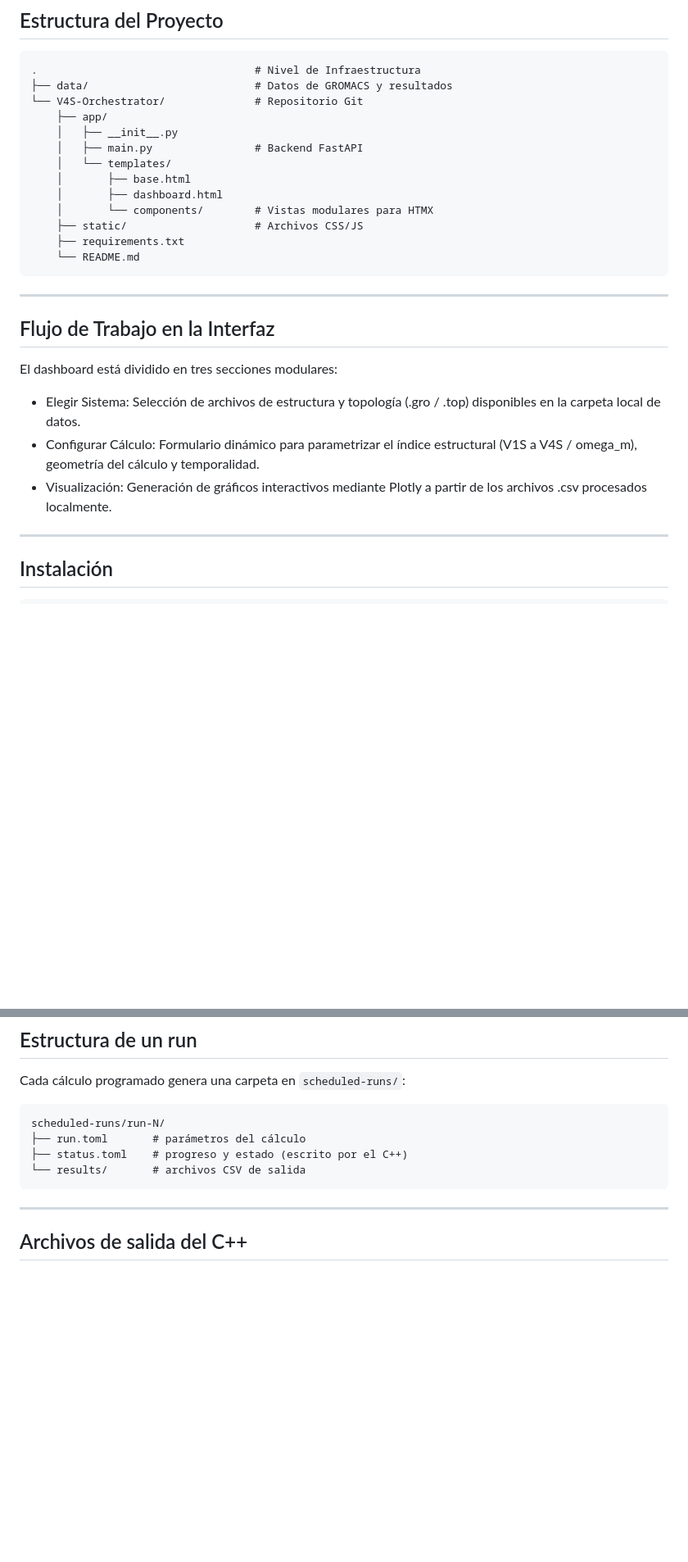
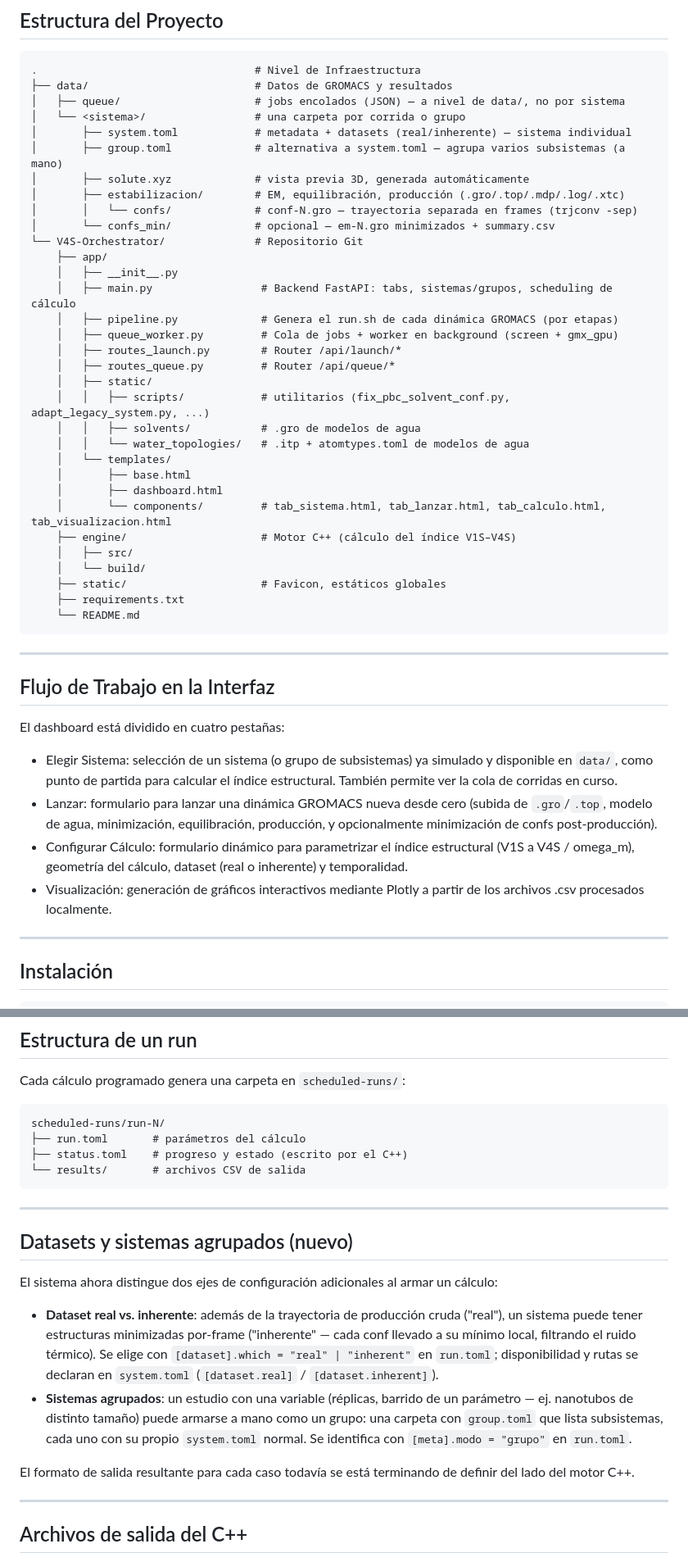
Before and after one commit to nicolas-loubet/V4S-Orchestrator, a Markdown page: README.md, 2 parts joined by grey strips. Shown at 82% size. GitHub-like rendering; blank space fills up the shorter version.

Commit message:
1.2.0: Actualizo README a formato actual

````diff
--- a/README.md
+++ b/README.md
@@ -22,15 +22,34 @@ El sistema opera bajo una arquitectura de dos capas para una ejecución local ef
 ```text
 .                                  # Nivel de Infraestructura
 ├── data/                          # Datos de GROMACS y resultados
+│   ├── queue/                     # jobs encolados (JSON) — a nivel de data/, no por sistema
+│   └── <sistema>/                 # una carpeta por corrida o grupo
+│       ├── system.toml            # metadata + datasets (real/inherente) — sistema individual
+│       ├── group.toml             # alternativa a system.toml — agrupa varios subsistemas (a mano)
+│       ├── solute.xyz             # vista previa 3D, generada automáticamente
+│       ├── estabilizacion/        # EM, equilibración, producción (.gro/.top/.mdp/.log/.xtc)
+│       │   └── confs/             # conf-N.gro — trayectoria separada en frames (trjconv -sep)
+│       └── confs_min/             # opcional — em-N.gro minimizados + summary.csv
 └── V4S-Orchestrator/              # Repositorio Git
     ├── app/
     │   ├── __init__.py
-    │   ├── main.py                # Backend FastAPI
+    │   ├── main.py                 # Backend FastAPI: tabs, sistemas/grupos, scheduling de cálculo
+    │   ├── pipeline.py             # Genera el run.sh de cada dinámica GROMACS (por etapas)
+    │   ├── queue_worker.py         # Cola de jobs + worker en background (screen + gmx_gpu)
+    │   ├── routes_launch.py        # Router /api/launch/*
+    │   ├── routes_queue.py         # Router /api/queue/*
+    │   ├── static/
+    │   │   ├── scripts/            # utilitarios (fix_pbc_solvent_conf.py, adapt_legacy_system.py, ...)
+    │   │   ├── solvents/           # .gro de modelos de agua
+    │   │   └── water_topologies/   # .itp + atomtypes.toml de modelos de agua
     │   └── templates/
     │       ├── base.html
     │       ├── dashboard.html
-    │       └── components/        # Vistas modulares para HTMX
-    ├── static/                    # Archivos CSS/JS
+    │       └── components/         # tab_sistema.html, tab_lanzar.html, tab_calculo.html, tab_visualizacion.html
+    ├── engine/                     # Motor C++ (cálculo del índice V1S–V4S)
+    │   ├── src/
+    │   └── build/
+    ├── static/                     # Favicon, estáticos globales
     ├── requirements.txt
     └── README.md
 ```
@@ -39,11 +58,12 @@ El sistema opera bajo una arquitectura de dos capas para una ejecución local ef
 
 ## Flujo de Trabajo en la Interfaz
 
-El dashboard está dividido en tres secciones modulares:
+El dashboard está dividido en cuatro pestañas:
 
-- Elegir Sistema: Selección de archivos de estructura y topología (.gro / .top) disponibles en la carpeta local de datos.
-- Configurar Cálculo: Formulario dinámico para parametrizar el índice estructural (V1S a V4S / omega_m), geometría del cálculo y temporalidad.
-- Visualización: Generación de gráficos interactivos mediante Plotly a partir de los archivos .csv procesados localmente.
+- Elegir Sistema: selección de un sistema (o grupo de subsistemas) ya simulado y disponible en `data/`, como punto de partida para calcular el índice estructural. También permite ver la cola de corridas en curso.
+- Lanzar: formulario para lanzar una dinámica GROMACS nueva desde cero (subida de `.gro`/`.top`, modelo de agua, minimización, equilibración, producción, y opcionalmente minimización de confs post-producción).
+- Configurar Cálculo: formulario dinámico para parametrizar el índice estructural (V1S a V4S / omega_m), geometría del cálculo, dataset (real o inherente) y temporalidad.
+- Visualización: generación de gráficos interactivos mediante Plotly a partir de los archivos .csv procesados localmente.
 
 ---
 
@@ -80,6 +100,17 @@ scheduled-runs/run-N/
 ├── status.toml    # progreso y estado (escrito por el C++)
 └── results/       # archivos CSV de salida
 ```
+
+---
+
+## Datasets y sistemas agrupados (nuevo)
+
+El sistema ahora distingue dos ejes de configuración adicionales al armar un cálculo:
+
+- **Dataset real vs. inherente**: además de la trayectoria de producción cruda ("real"), un sistema puede tener estructuras minimizadas por-frame ("inherente" — cada conf llevado a su mínimo local, filtrando el ruido térmico). Se elige con `[dataset].which = "real" | "inherent"` en `run.toml`; disponibilidad y rutas se declaran en `system.toml` (`[dataset.real]` / `[dataset.inherent]`).
+- **Sistemas agrupados**: un estudio con una variable (réplicas, barrido de un parámetro — ej. nanotubos de distinto tamaño) puede armarse a mano como un grupo: una carpeta con `group.toml` que lista subsistemas, cada uno con su propio `system.toml` normal. Se identifica con `[meta].modo = "grupo"` en `run.toml`.
+
+El formato de salida resultante para cada caso todavía se está terminando de definir del lado del motor C++.
 
 ---
 
````
Also changed, not shown: other parts of README.md (+1 -1 lines).
